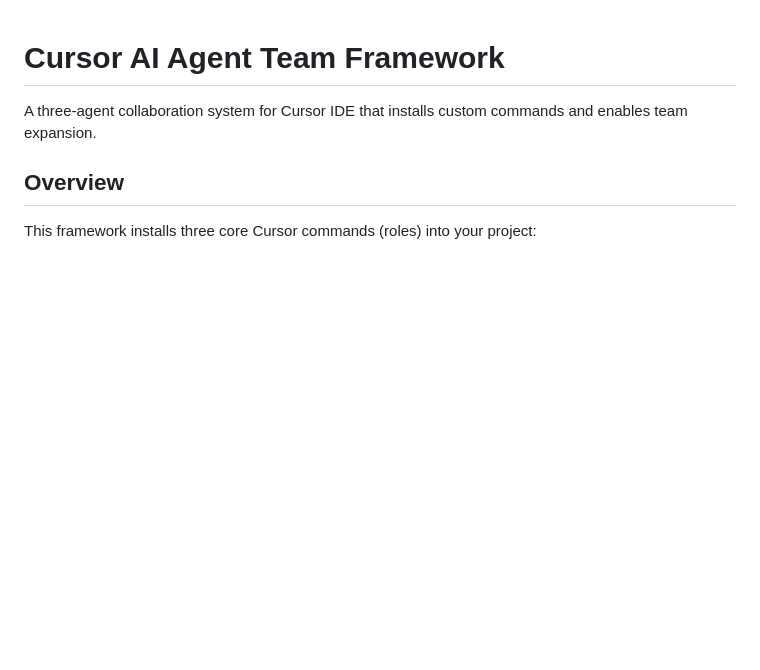
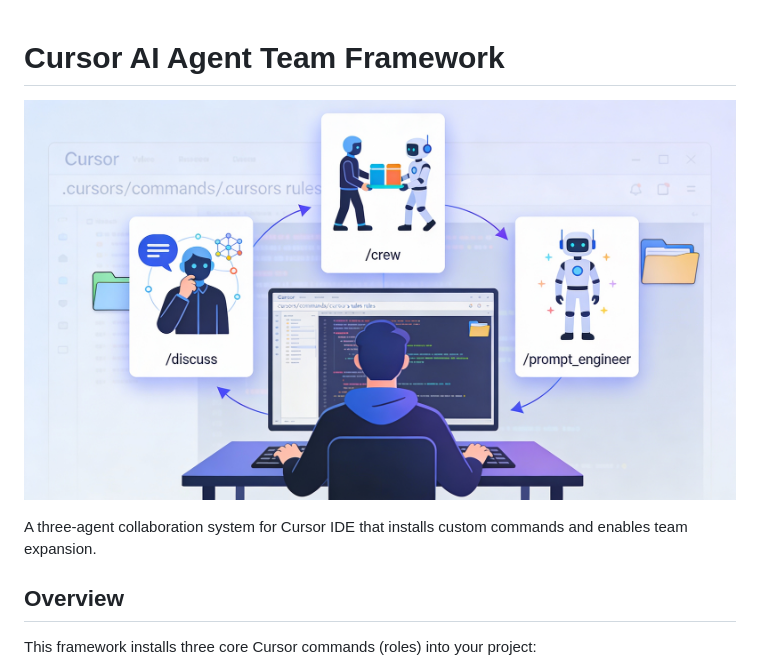
Before and after one commit to thiswind/cursor-agent-team, a Markdown page: README.md, the part around the change. GitHub-like rendering; pictures changed too: banner.png (added); blank space fills up the shorter version.

```diff
--- a/README.md
+++ b/README.md
@@ -1,4 +1,6 @@
 # Cursor AI Agent Team Framework
+
+![Framework Banner](banner.png)
 
 A three-agent collaboration system for Cursor IDE that installs custom commands and enables team expansion.
 
```
Also changed, not shown: README_zh.md (+2 -0 lines).
